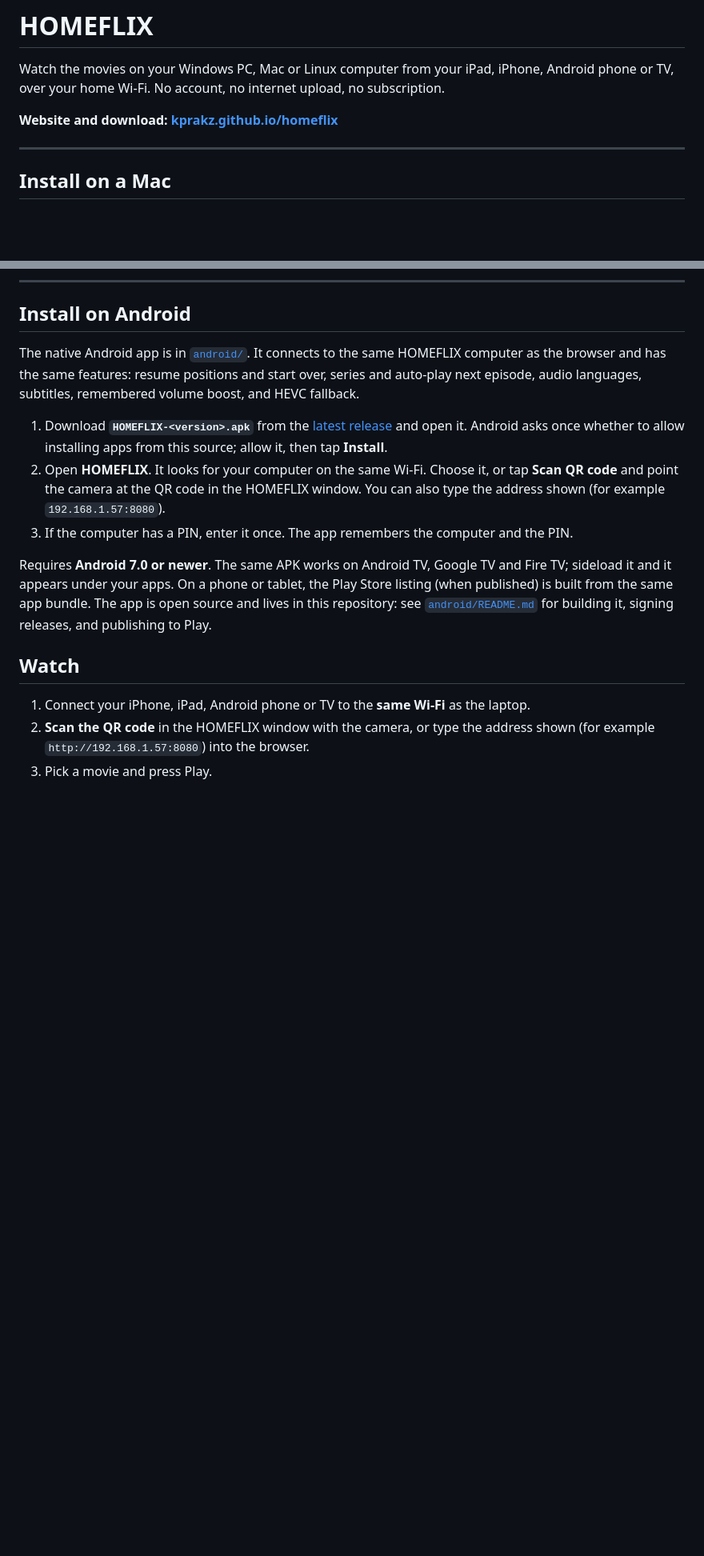
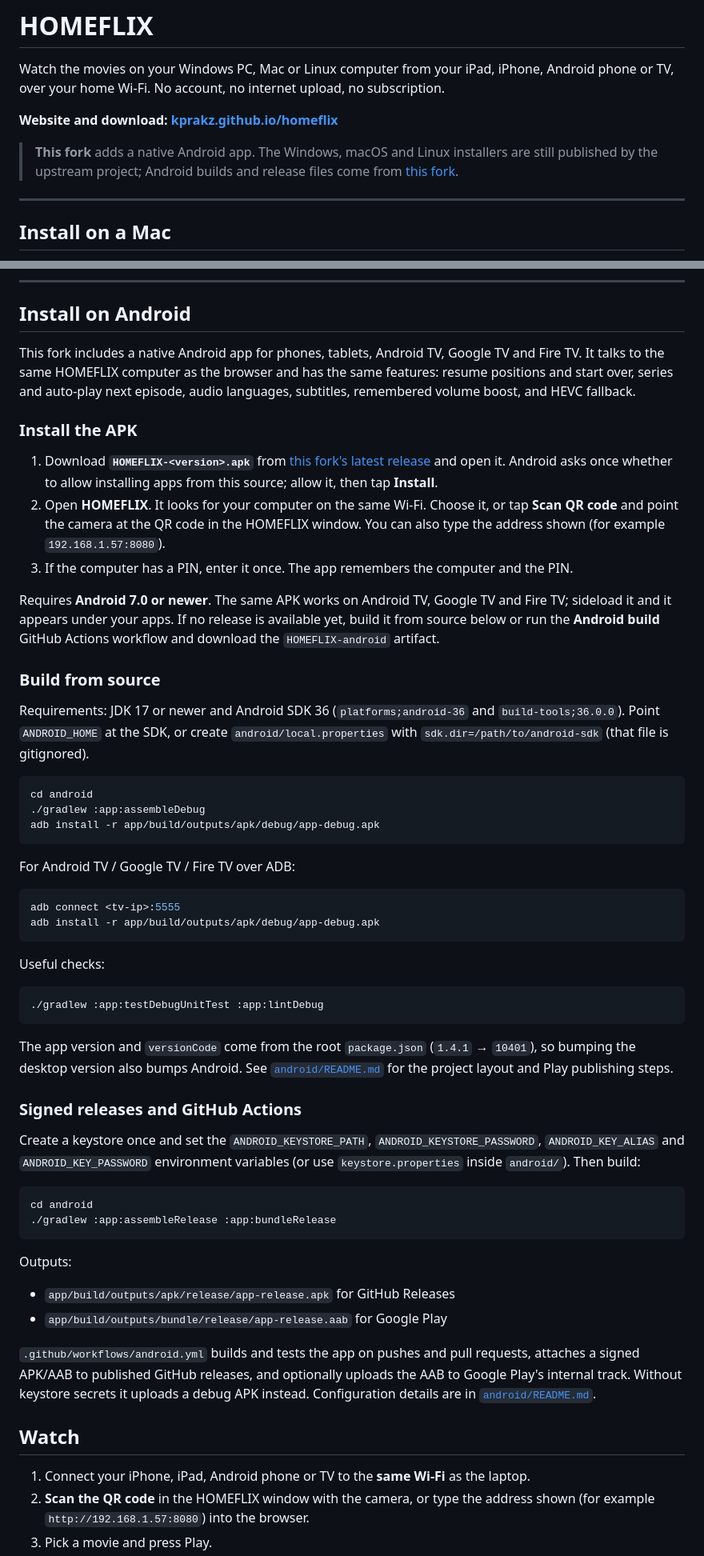
Before and after one commit to kprakz/homeflix, a Markdown page: README.md, 2 parts joined by grey strips. Shown at 80% size. GitHub-like rendering; blank space fills up the shorter version.

Commit message:
Update README for Android build and release

````diff
--- a/README.md
+++ b/README.md
@@ -3,6 +3,8 @@
 Watch the movies on your Windows PC, Mac or Linux computer from your iPad, iPhone, Android phone or TV, over your home Wi-Fi. No account, no internet upload, no subscription.
 
 **Website and download: [kprakz.github.io/homeflix](https://kprakz.github.io/homeflix/)**
+
+> **This fork** adds a native Android app. The Windows, macOS and Linux installers are still published by the upstream project; Android builds and release files come from [this fork](https://github.com/VigneshVijayK/homeflix).
 
 ---
 
@@ -143,21 +145,74 @@ HOMEFLIX checks Windows Firewall and shows a box at the top of its window if som
 
 ## Install on Android
 
-The native Android app is in [`android/`](android/). It connects to the same HOMEFLIX computer as the
-browser and has the same features: resume positions and start over, series and auto-play next episode,
-audio languages, subtitles, remembered volume boost, and HEVC fallback.
+This fork includes a native Android app for phones, tablets, Android TV, Google TV and Fire TV. It
+talks to the same HOMEFLIX computer as the browser and has the same features: resume positions and
+start over, series and auto-play next episode, audio languages, subtitles, remembered volume boost,
+and HEVC fallback.
 
-1. Download **`HOMEFLIX-<version>.apk`** from the [latest release](../../releases/latest) and open it.
-   Android asks once whether to allow installing apps from this source; allow it, then tap **Install**.
+### Install the APK
+
+1. Download **`HOMEFLIX-<version>.apk`** from [this fork's latest release](https://github.com/VigneshVijayK/homeflix/releases/latest)
+   and open it. Android asks once whether to allow installing apps from this source; allow it, then
+   tap **Install**.
 2. Open **HOMEFLIX**. It looks for your computer on the same Wi-Fi. Choose it, or tap **Scan QR code**
    and point the camera at the QR code in the HOMEFLIX window. You can also type the address shown
    (for example `192.168.1.57:8080`).
 3. If the computer has a PIN, enter it once. The app remembers the computer and the PIN.
 
 Requires **Android 7.0 or newer**. The same APK works on Android TV, Google TV and Fire TV; sideload it
-and it appears under your apps. On a phone or tablet, the Play Store listing (when published) is built
-from the same app bundle. The app is open source and lives in this repository: see
-[`android/README.md`](android/README.md) for building it, signing releases, and publishing to Play.
+and it appears under your apps. If no release is available yet, build it from source below or run the
+**Android build** GitHub Actions workflow and download the `HOMEFLIX-android` artifact.
+
+### Build from source
+
+Requirements: JDK 17 or newer and Android SDK 36 (`platforms;android-36` and
+`build-tools;36.0.0`). Point `ANDROID_HOME` at the SDK, or create `android/local.properties` with
+`sdk.dir=/path/to/android-sdk` (that file is gitignored).
+
+```bash
+cd android
+./gradlew :app:assembleDebug
+adb install -r app/build/outputs/apk/debug/app-debug.apk
+```
+
+For Android TV / Google TV / Fire TV over ADB:
+
+```bash
+adb connect <tv-ip>:5555
+adb install -r app/build/outputs/apk/debug/app-debug.apk
+```
+
+Useful checks:
+
+```bash
+./gradlew :app:testDebugUnitTest :app:lintDebug
+```
+
+The app version and `versionCode` come from the root `package.json` (`1.4.1` → `10401`), so bumping
+the desktop version also bumps Android. See [`android/README.md`](android/README.md) for the project
+layout and Play publishing steps.
+
+### Signed releases and GitHub Actions
+
+Create a keystore once and set the `ANDROID_KEYSTORE_PATH`, `ANDROID_KEYSTORE_PASSWORD`,
+`ANDROID_KEY_ALIAS` and `ANDROID_KEY_PASSWORD` environment variables (or use
+`keystore.properties` inside `android/`). Then build:
+
+```bash
+cd android
+./gradlew :app:assembleRelease :app:bundleRelease
+```
+
+Outputs:
+
+- `app/build/outputs/apk/release/app-release.apk` for GitHub Releases
+- `app/build/outputs/bundle/release/app-release.aab` for Google Play
+
+`.github/workflows/android.yml` builds and tests the app on pushes and pull requests, attaches a
+signed APK/AAB to published GitHub releases, and optionally uploads the AAB to Google Play's internal
+track. Without keystore secrets it uploads a debug APK instead. Configuration details are in
+[`android/README.md`](android/README.md).
 
 ## Watch
 
````
